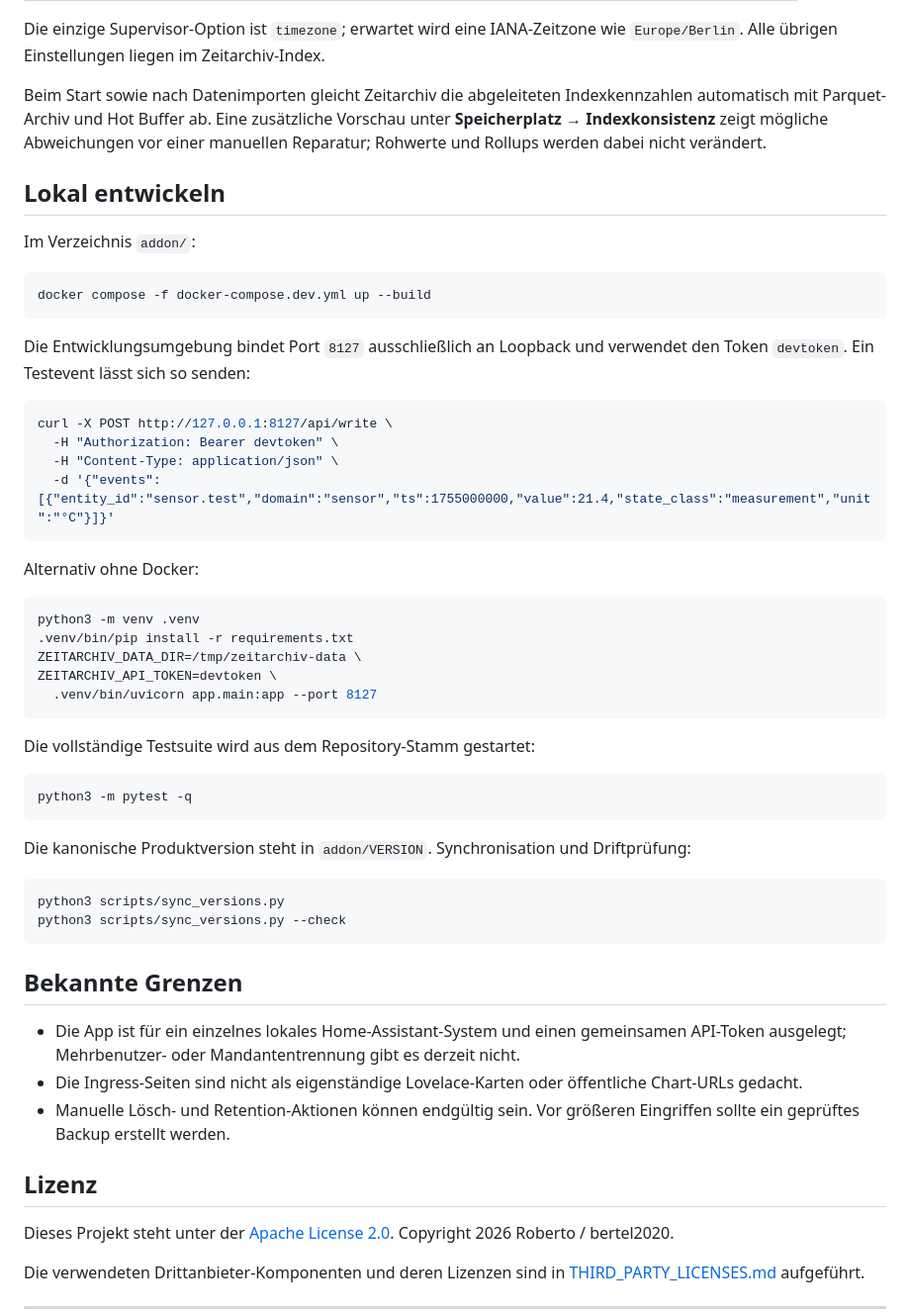
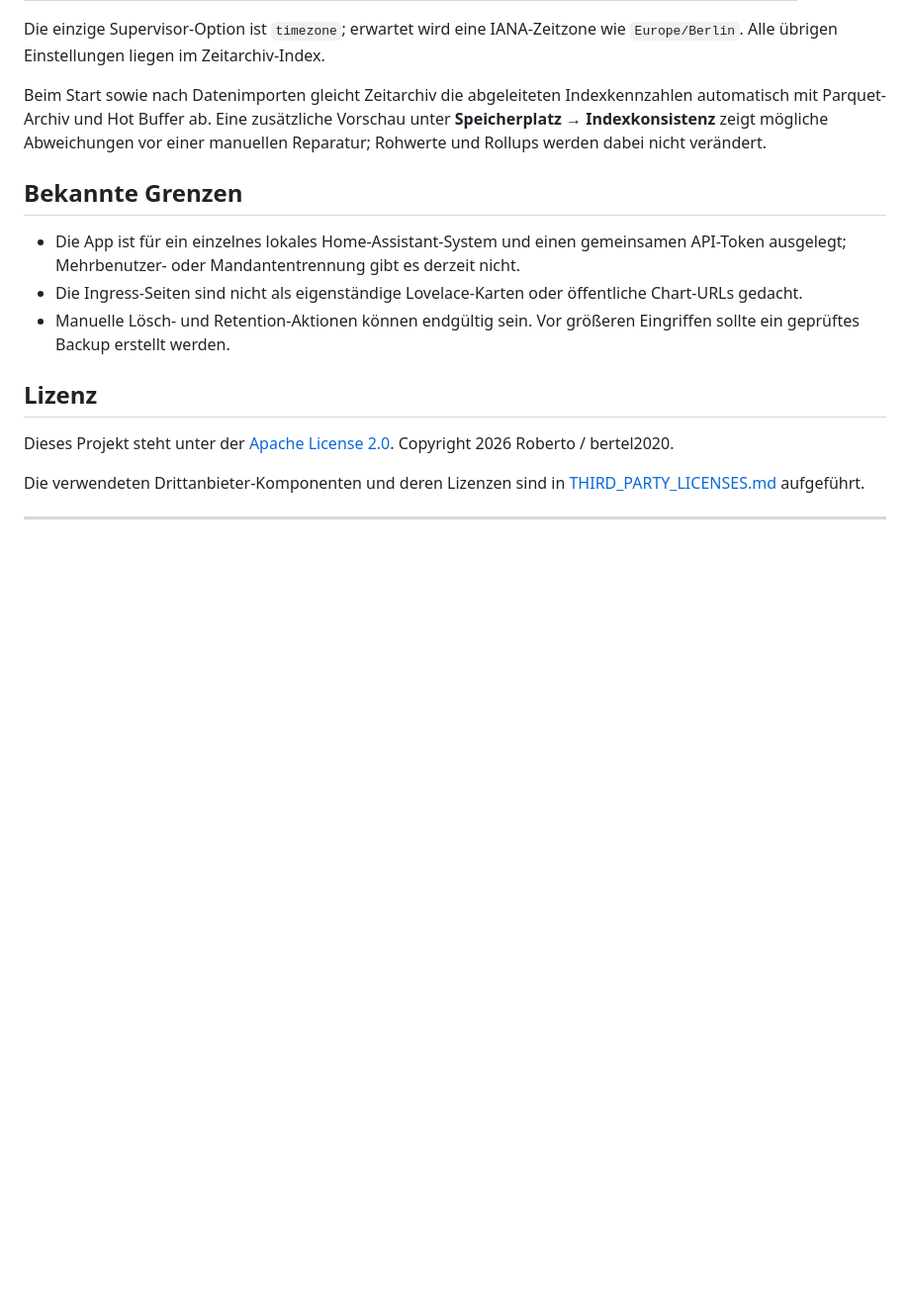
Before and after one commit to bertel2020/HA-Apps, a Markdown page: zeitarchiv/README.md, the part around the change. Shown at 99% size. Drawn GitHub-style; blank space fills up the shorter version.

Commit message:
Zeitarchiv README: Abschnitt "Lokal entwickeln" entfernt
Dev-Anleitung lebt jetzt nur noch lokal in addon/DEVELOPMENT.md (nicht Teil dieses Repos).

Co-Authored-By: Claude Sonnet 5 <noreply@anthropic.com>

````diff
--- a/zeitarchiv/README.md
+++ b/zeitarchiv/README.md
@@ -302,48 +302,6 @@ zusätzliche Vorschau unter **Speicherplatz → Indexkonsistenz** zeigt möglich
 Abweichungen vor einer manuellen Reparatur; Rohwerte und Rollups werden dabei
 nicht verändert.
 
-## Lokal entwickeln
-
-Im Verzeichnis `addon/`:
-
-```bash
-docker compose -f docker-compose.dev.yml up --build
-```
-
-Die Entwicklungsumgebung bindet Port `8127` ausschließlich an Loopback und
-verwendet den Token `devtoken`. Ein Testevent lässt sich so senden:
-
-```bash
-curl -X POST http://127.0.0.1:8127/api/write \
-  -H "Authorization: Bearer devtoken" \
-  -H "Content-Type: application/json" \
-  -d '{"events":[{"entity_id":"sensor.test","domain":"sensor","ts":1755000000,"value":21.4,"state_class":"measurement","unit":"°C"}]}'
-```
-
-Alternativ ohne Docker:
-
-```bash
-python3 -m venv .venv
-.venv/bin/pip install -r requirements.txt
-ZEITARCHIV_DATA_DIR=/tmp/zeitarchiv-data \
-ZEITARCHIV_API_TOKEN=devtoken \
-  .venv/bin/uvicorn app.main:app --port 8127
-```
-
-Die vollständige Testsuite wird aus dem Repository-Stamm gestartet:
-
-```bash
-python3 -m pytest -q
-```
-
-Die kanonische Produktversion steht in `addon/VERSION`. Synchronisation und
-Driftprüfung:
-
-```bash
-python3 scripts/sync_versions.py
-python3 scripts/sync_versions.py --check
-```
-
 ## Bekannte Grenzen
 
 - Die App ist für ein einzelnes lokales Home-Assistant-System und einen
````
